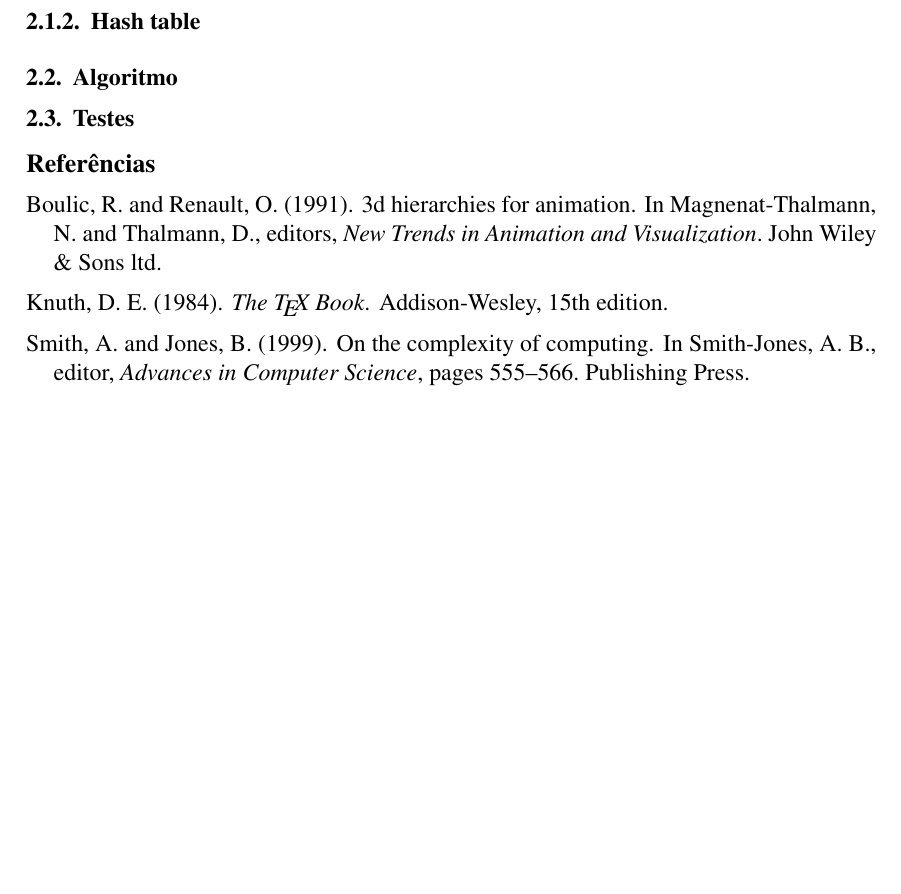
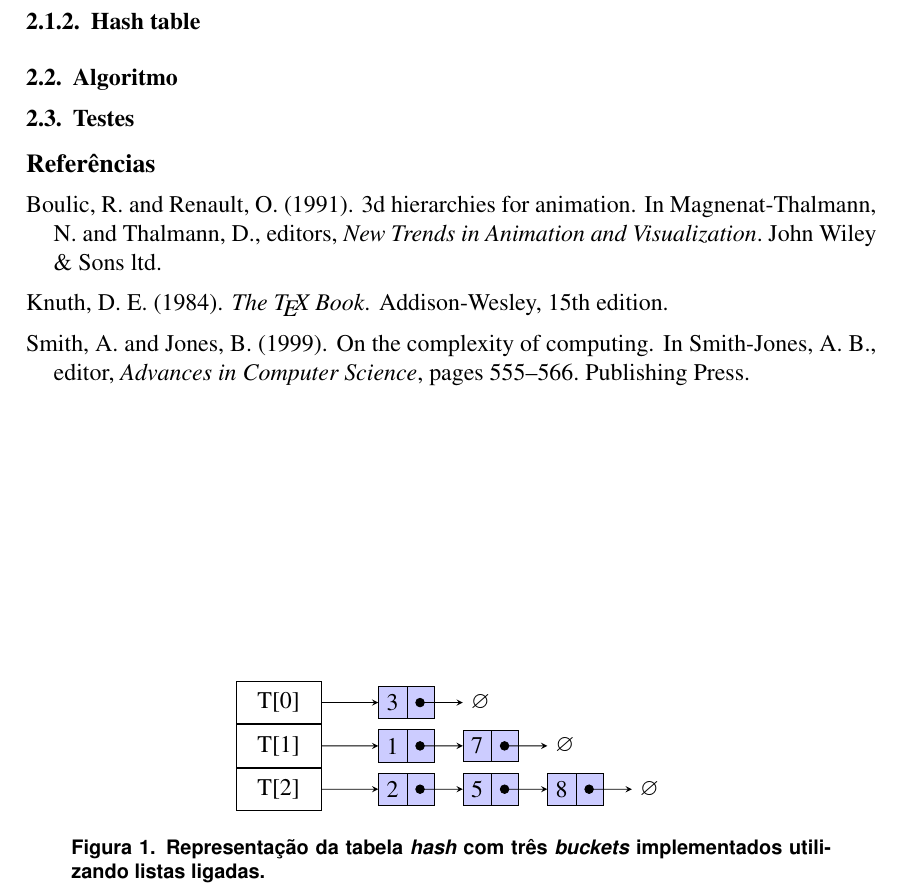
Before and after one commit to fasapa/uri2120, a LaTeX document (doc/sbc-template.tex, which reads doc/hash.tex): part of the page, cut so that both start at the same text, the shorter picture padded with empty space. Compiled offline with pdfLaTeX.

Commit message:
Diagrama tabela hash.

```diff
--- a/doc/hash.tex
+++ b/doc/hash.tex
@@ -1,2 +1,41 @@
 \subsubsection{Hash table}
 \label{sec:hash}
+
+\usetikzlibrary{shapes.multipart,positioning,arrows,calc}
+\tikzset{
+  listnode/.style={
+    rectangle split,rectangle split parts=2,draw,rectangle split horizontal,fill=blue!20
+  },
+  startnode/.style={
+    draw,minimum width=1.5cm,minimum height=.75cm
+  }
+}
+
+\begin{figure}
+  \centering
+  \begin{tikzpicture}[scale=.2, >=stealth]
+    \node[startnode] (t0) {T[0]};
+    \node[startnode,below=0pt of t0] (t1) {T[1]};
+    \node[startnode,below=0pt of t1] (t2) {T[2]};
+    \node[listnode,right=of t0] (3) {3};
+    \node[listnode,right=of t1] (1) {1};
+    \node[listnode,right=.5cm of 1] (7) {7};
+    \node[listnode,right=of t2] (2) {2};
+    \node[listnode,right=.5cm of 2] (5) {5};
+    \node[listnode,right=.5cm of 5] (8) {8};
+    \node[right=.5cm of 3] (3x) {$\varnothing$};
+    \node[right=.5cm of 7] (7x) {$\varnothing$};
+    \node[right=.5cm of 8] (8x) {$\varnothing$};
+    \draw[*->] let \p1 = (3.two), \p2 = (3.center) in (\x1,\y2) -- (3x);
+    \draw[*->] let \p1 = (1.two), \p2 = (1.center) in (\x1,\y2) -- (7);
+    \draw[*->] let \p1 = (7.two), \p2 = (7.center) in (\x1,\y2) -- (7x);
+    \draw[*->] let \p1 = (2.two), \p2 = (2.center) in (\x1,\y2) -- (5);
+    \draw[*->] let \p1 = (5.two), \p2 = (5.center) in (\x1,\y2) -- (8);
+    \draw[*->] let \p1 = (8.two), \p2 = (8.center) in (\x1,\y2) -- (8x);
+    \draw[->] (t0) edge (3) (t1) edge (1) (t2) edge (2);
+  \end{tikzpicture}
+
+  \caption{Representação da tabela \textit{hash} com três \textit{buckets}
+    implementados utilizando listas ligadas.}
+  \label{fig:hash}
+\end{figure}
--- a/doc/sbc-template.tex
+++ b/doc/sbc-template.tex
@@ -2,11 +2,13 @@
 
 \usepackage{sbc-template}
 \usepackage{graphicx,url}
-
+\usepackage{amssymb}
 
 \usepackage[T1]{fontenc}
 \usepackage[utf8]{inputenc}
 \usepackage[brazil]{babel}
+
+\usepackage{tikz}
 
 \sloppy
 
```
